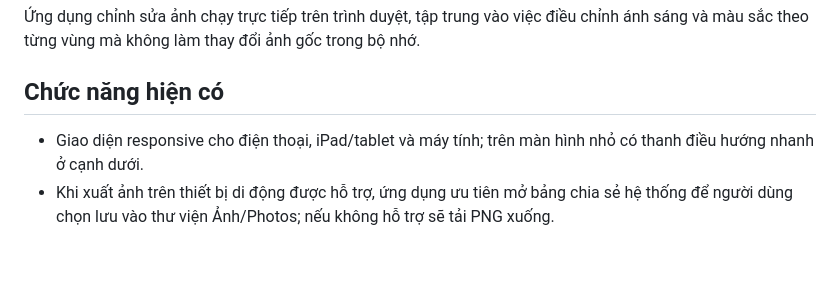
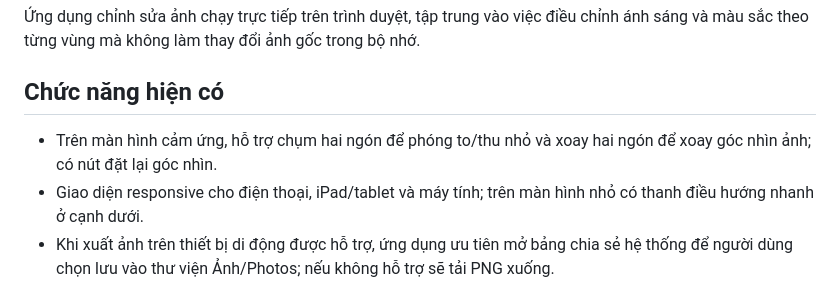
Before and after one commit to vynguyen144/DXTT, a Markdown page: README.md, the part around the change. Drawn GitHub-style; blank space fills up the shorter version.

Commit message:
Ghi chú thao tác zoom và xoay bằng cảm ứng

```diff
--- a/README.md
+++ b/README.md
@@ -3,6 +3,7 @@
 Ứng dụng chỉnh sửa ảnh chạy trực tiếp trên trình duyệt, tập trung vào việc điều chỉnh ánh sáng và màu sắc theo từng vùng mà không làm thay đổi ảnh gốc trong bộ nhớ.
 
 ## Chức năng hiện có
+- Trên màn hình cảm ứng, hỗ trợ chụm hai ngón để phóng to/thu nhỏ và xoay hai ngón để xoay góc nhìn ảnh; có nút đặt lại góc nhìn.
 - Giao diện responsive cho điện thoại, iPad/tablet và máy tính; trên màn hình nhỏ có thanh điều hướng nhanh ở cạnh dưới.
 - Khi xuất ảnh trên thiết bị di động được hỗ trợ, ứng dụng ưu tiên mở bảng chia sẻ hệ thống để người dùng chọn lưu vào thư viện Ảnh/Photos; nếu không hỗ trợ sẽ tải PNG xuống.
 - Chế độ scan tài liệu nhanh: tăng tương phản/làm sáng nền theo kiểu đen trắng hoặc tăng độ rõ và cân sáng khi giữ màu; áp dụng không phá hủy bằng một lớp chỉnh sửa riêng.
```
